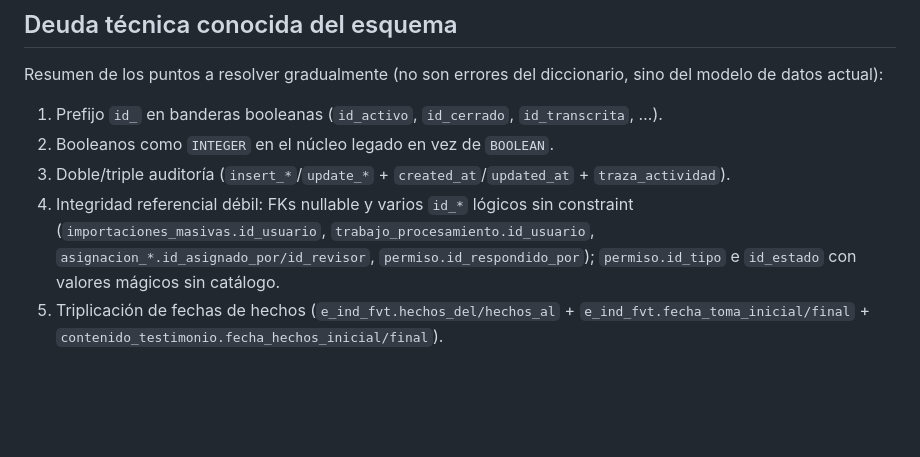
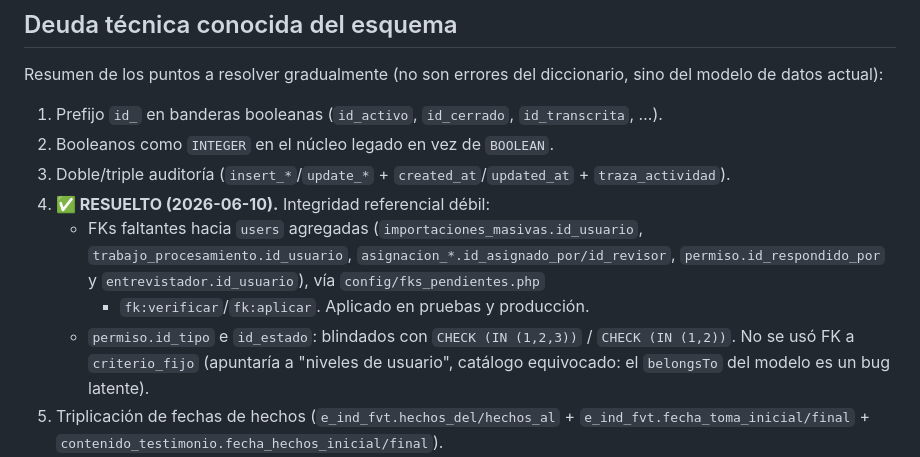
Before and after one commit to xlego6/modulo-escucha-l, a Markdown page: diccionario_datos.md, the part around the change. Rendered like a GitHub page; blank space fills up the shorter version.

Commit message:
Doc: marca deuda técnica punto 4 (FKs + valores mágicos) como resuelto
Co-Authored-By: Claude Opus 4.8 <noreply@anthropic.com>

```diff
--- a/diccionario_datos.md
+++ b/diccionario_datos.md
@@ -166,10 +166,14 @@ modelo de datos actual):
 1. Prefijo `id_` en banderas booleanas (`id_activo`, `id_cerrado`, `id_transcrita`, …).
 2. Booleanos como `INTEGER` en el núcleo legado en vez de `BOOLEAN`.
 3. Doble/triple auditoría (`insert_*`/`update_*` + `created_at`/`updated_at` + `traza_actividad`).
-4. Integridad referencial débil: FKs nullable y varios `id_*` lógicos sin constraint
-   (`importaciones_masivas.id_usuario`, `trabajo_procesamiento.id_usuario`,
-   `asignacion_*.id_asignado_por/id_revisor`, `permiso.id_respondido_por`); `permiso.id_tipo`
-   e `id_estado` con valores mágicos sin catálogo.
+4. **✅ RESUELTO (2026-06-10).** Integridad referencial débil:
+   - FKs faltantes hacia `users` agregadas (`importaciones_masivas.id_usuario`,
+     `trabajo_procesamiento.id_usuario`, `asignacion_*.id_asignado_por/id_revisor`,
+     `permiso.id_respondido_por` y `entrevistador.id_usuario`), vía `config/fks_pendientes.php`
+     + `fk:verificar`/`fk:aplicar`. Aplicado en pruebas y producción.
+   - `permiso.id_tipo` e `id_estado`: blindados con `CHECK (IN (1,2,3))` / `CHECK (IN (1,2))`.
+     No se usó FK a `criterio_fijo` (apuntaría a "niveles de usuario", catálogo equivocado:
+     el `belongsTo` del modelo es un bug latente).
 5. Triplicación de fechas de hechos (`e_ind_fvt.hechos_del/hechos_al` +
    `e_ind_fvt.fecha_toma_inicial/final` + `contenido_testimonio.fecha_hechos_inicial/final`).
 6. Residencia de persona con tres columnas ambiguas (`id_lugar_residencia`,
```
